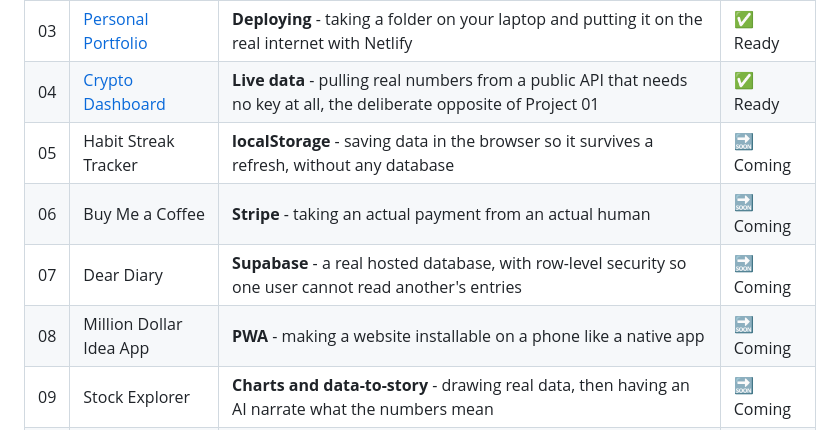
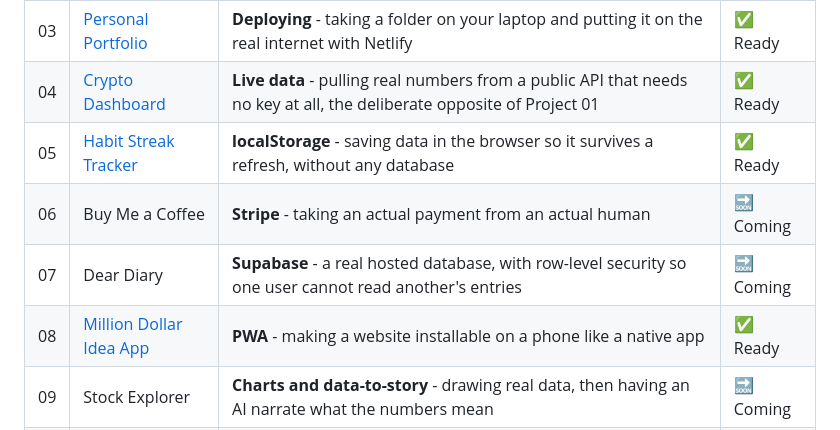
Before and after one commit to seanmccloskey10-cell/ai-building-course, a Markdown page: README.md, the part around the change. Drawn GitHub-style.

Commit message:
Root README: mark Projects 05 and 08 ready
05 (Habit Tracker) and 08 (Million Dollar Idea App / PWA) both complete:
built, cold-student gate passed, all confirmed adversarial findings fixed,
pushed.

Co-Authored-By: Claude Fable 5 <noreply@anthropic.com>

```diff
--- a/README.md
+++ b/README.md
@@ -38,10 +38,10 @@ Each one is small enough to finish in a sitting and exists to teach the concept
 | 02 | [Wordle Clone](02-Wordle-Clone/) | **Game logic** - state, rules, and turning "the rules of a game" into code | ✅ Ready |
 | 03 | [Personal Portfolio](03-Portfolio-Website/) | **Deploying** - taking a folder on your laptop and putting it on the real internet with Netlify | ✅ Ready |
 | 04 | [Crypto Dashboard](04-Crypto-Dashboard/) | **Live data** - pulling real numbers from a public API that needs no key at all, the deliberate opposite of Project 01 | ✅ Ready |
-| 05 | Habit Streak Tracker | **localStorage** - saving data in the browser so it survives a refresh, without any database | 🔜 Coming |
+| 05 | [Habit Streak Tracker](05-Habit-Tracker/) | **localStorage** - saving data in the browser so it survives a refresh, without any database | ✅ Ready |
 | 06 | Buy Me a Coffee | **Stripe** - taking an actual payment from an actual human | 🔜 Coming |
 | 07 | Dear Diary | **Supabase** - a real hosted database, with row-level security so one user cannot read another's entries | 🔜 Coming |
-| 08 | Million Dollar Idea App | **PWA** - making a website installable on a phone like a native app | 🔜 Coming |
+| 08 | [Million Dollar Idea App](08-Personal-Notepad/) | **PWA** - making a website installable on a phone like a native app | ✅ Ready |
 | 09 | Stock Explorer | **Charts and data-to-story** - drawing real data, then having an AI narrate what the numbers mean | 🔜 Coming |
 | 10 | Daily AI Digest | **Automation** - code that runs on a schedule without you, and emails you the result via Resend | 🔜 Coming |
 | 11 | Command Center | **The capstone.** No walkthrough, no answer key - just a brief. Use everything the ten taught you | 🔜 Coming |
```
